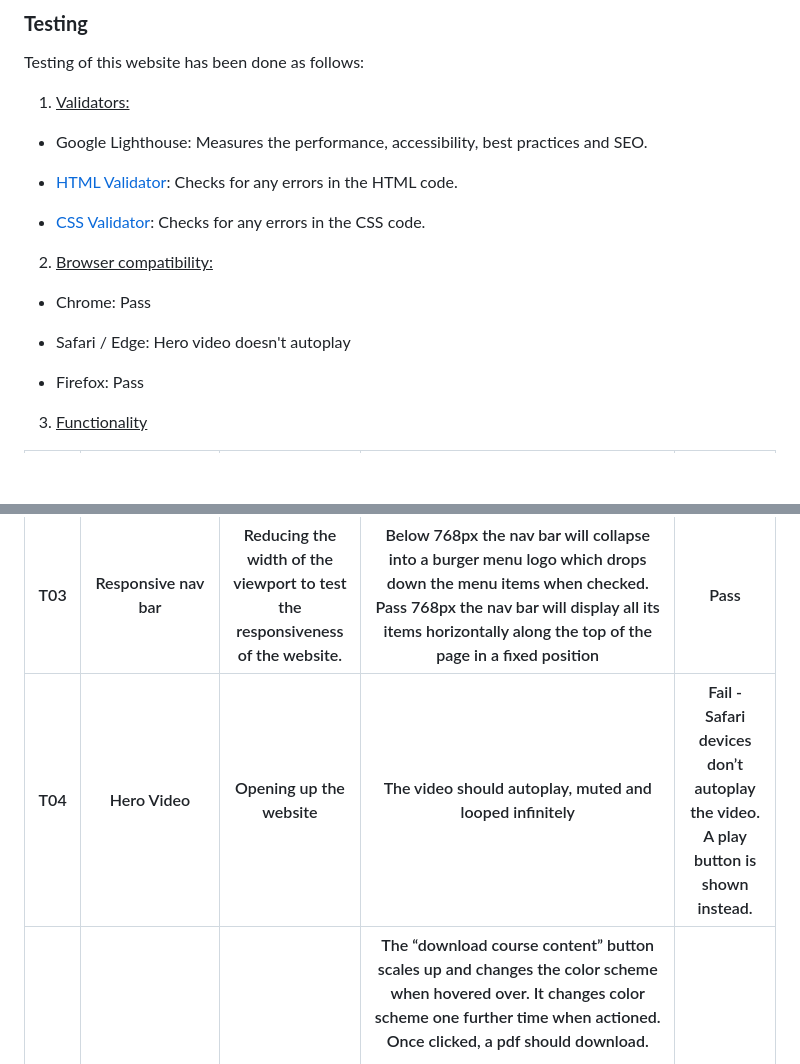
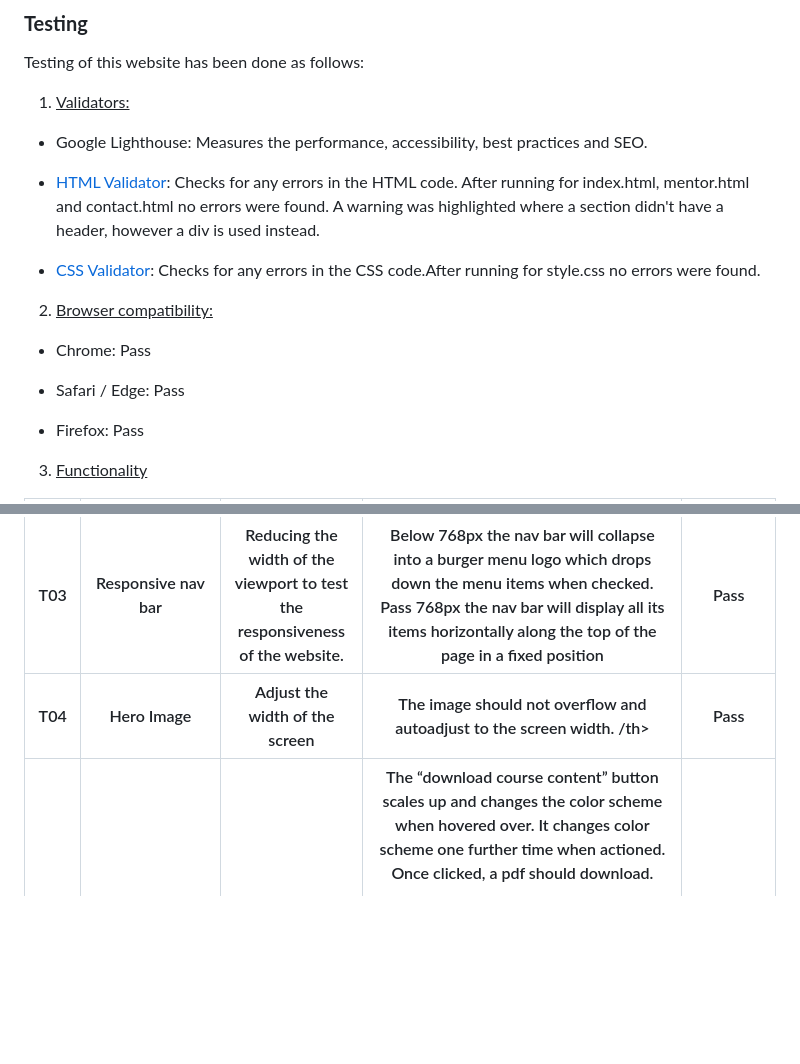
Before and after one commit to RodriVazquezAsenjo/PP1---Platform, a Markdown page: README.md, 2 parts joined by grey strips. Drawn GitHub-style; blank space fills up the shorter version.

```diff
--- a/README.md
+++ b/README.md
@@ -255,15 +255,15 @@ Testing of this website has been done as follows:
 
 - Google Lighthouse: Measures the performance, accessibility, best practices and SEO.
 
-- [HTML Validator](https://validator.w3.org/): Checks for any errors in the HTML code.
+- [HTML Validator](https://validator.w3.org/): Checks for any errors in the HTML code. After running for index.html, mentor.html and contact.html no errors were found. A warning was highlighted where a section didn't have a header, however a div is used instead.
 
-- [CSS Validator](https://jigsaw.w3.org/css-validator/): Checks for any errors in the CSS code.
+- [CSS Validator](https://jigsaw.w3.org/css-validator/): Checks for any errors in the CSS code.After running for style.css no errors were found.
 
 2.  <u>Browser compatibility:</u>
 
 - Chrome: Pass
 
-- Safari / Edge: Hero video doesn't autoplay
+- Safari / Edge: Pass
 
 - Firefox: Pass
 
@@ -317,11 +317,10 @@ position</th>
 </tr>
 <tr class="header">
 <th>T04</th>
-<th>Hero Video</th>
-<th>Opening up the website</th>
-<th>The video should autoplay, muted and looped infinitely</th>
-<th>Fail - Safari devices don’t autoplay the video. A play button is
-shown instead.</th>
+<th>Hero Image</th>
+<th>Adjust the width of the screen</th>
+<th>The image should not overflow and autoadjust to the screen width. /th>
+<th>Pass</th>
 </tr>
 <tr class="odd">
 <th>T05</th>
```
